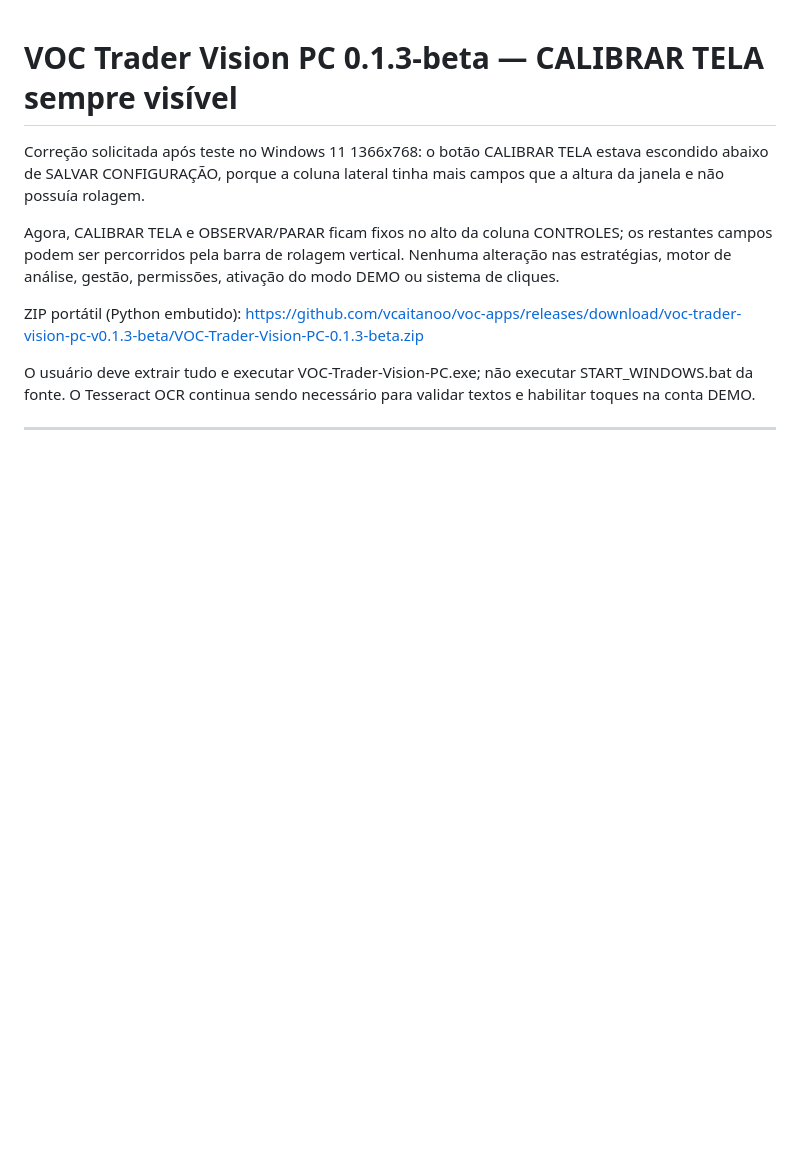
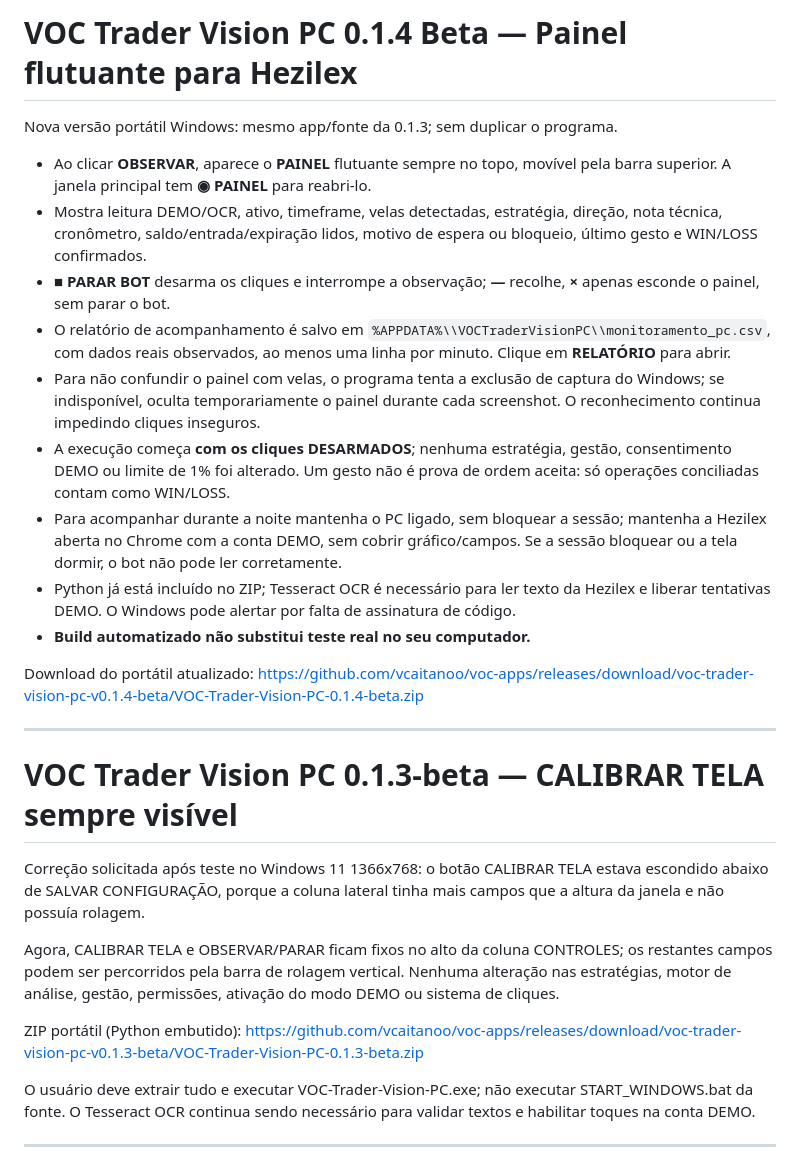
Before and after one commit to vcaitanoo/voc-apps, a Markdown page: trader-vision/windows/README.md, the part around the change. Drawn GitHub-style; blank space fills up the shorter version.

Commit message:
docs(trader-pc): release 0.1.4 floating monitoring overlay with overnight CSV

```diff
--- a/trader-vision/windows/README.md
+++ b/trader-vision/windows/README.md
@@ -1,3 +1,21 @@
+# VOC Trader Vision PC 0.1.4 Beta — Painel flutuante para Hezilex
+
+Nova versão portátil Windows: mesmo app/fonte da 0.1.3; sem duplicar o programa.
+
+- Ao clicar **OBSERVAR**, aparece o **PAINEL** flutuante sempre no topo, movível pela barra superior. A janela principal tem **◉ PAINEL** para reabri-lo.
+- Mostra leitura DEMO/OCR, ativo, timeframe, velas detectadas, estratégia, direção, nota técnica, cronômetro, saldo/entrada/expiração lidos, motivo de espera ou bloqueio, último gesto e WIN/LOSS confirmados.
+- **■ PARAR BOT** desarma os cliques e interrompe a observação; **—** recolhe, **×** apenas esconde o painel, sem parar o bot.
+- O relatório de acompanhamento é salvo em `%APPDATA%\\VOCTraderVisionPC\\monitoramento_pc.csv`, com dados reais observados, ao menos uma linha por minuto. Clique em **RELATÓRIO** para abrir.
+- Para não confundir o painel com velas, o programa tenta a exclusão de captura do Windows; se indisponível, oculta temporariamente o painel durante cada screenshot. O reconhecimento continua impedindo cliques inseguros.
+- A execução começa **com os cliques DESARMADOS**; nenhuma estratégia, gestão, consentimento DEMO ou limite de 1% foi alterado. Um gesto não é prova de ordem aceita: só operações conciliadas contam como WIN/LOSS.
+- Para acompanhar durante a noite mantenha o PC ligado, sem bloquear a sessão; mantenha a Hezilex aberta no Chrome com a conta DEMO, sem cobrir gráfico/campos. Se a sessão bloquear ou a tela dormir, o bot não pode ler corretamente.
+- Python já está incluído no ZIP; Tesseract OCR é necessário para ler texto da Hezilex e liberar tentativas DEMO. O Windows pode alertar por falta de assinatura de código.
+- **Build automatizado não substitui teste real no seu computador.**
+
+Download do portátil atualizado: https://github.com/vcaitanoo/voc-apps/releases/download/voc-trader-vision-pc-v0.1.4-beta/VOC-Trader-Vision-PC-0.1.4-beta.zip
+
+---
+
 # VOC Trader Vision PC 0.1.3-beta — CALIBRAR TELA sempre visível
 
 Correção solicitada após teste no Windows 11 1366x768: o botão CALIBRAR TELA
```
